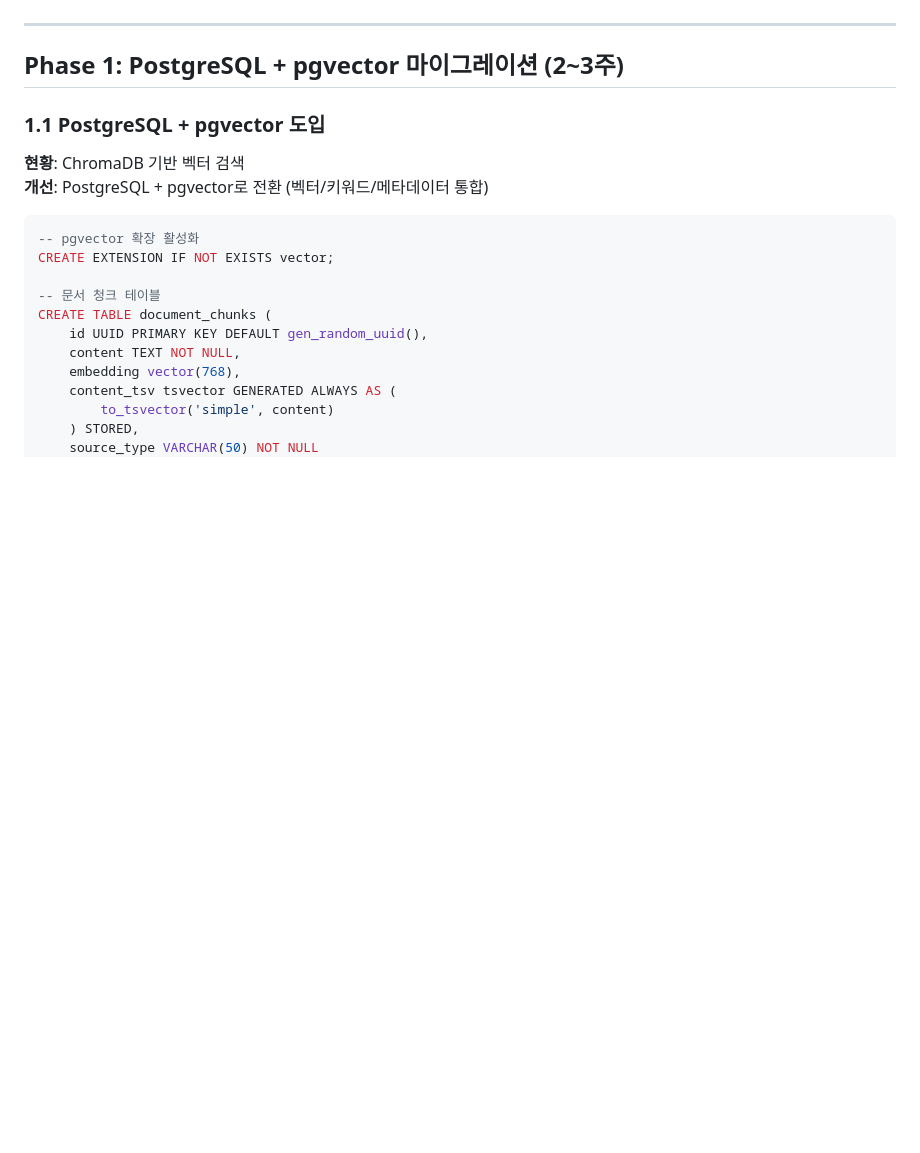
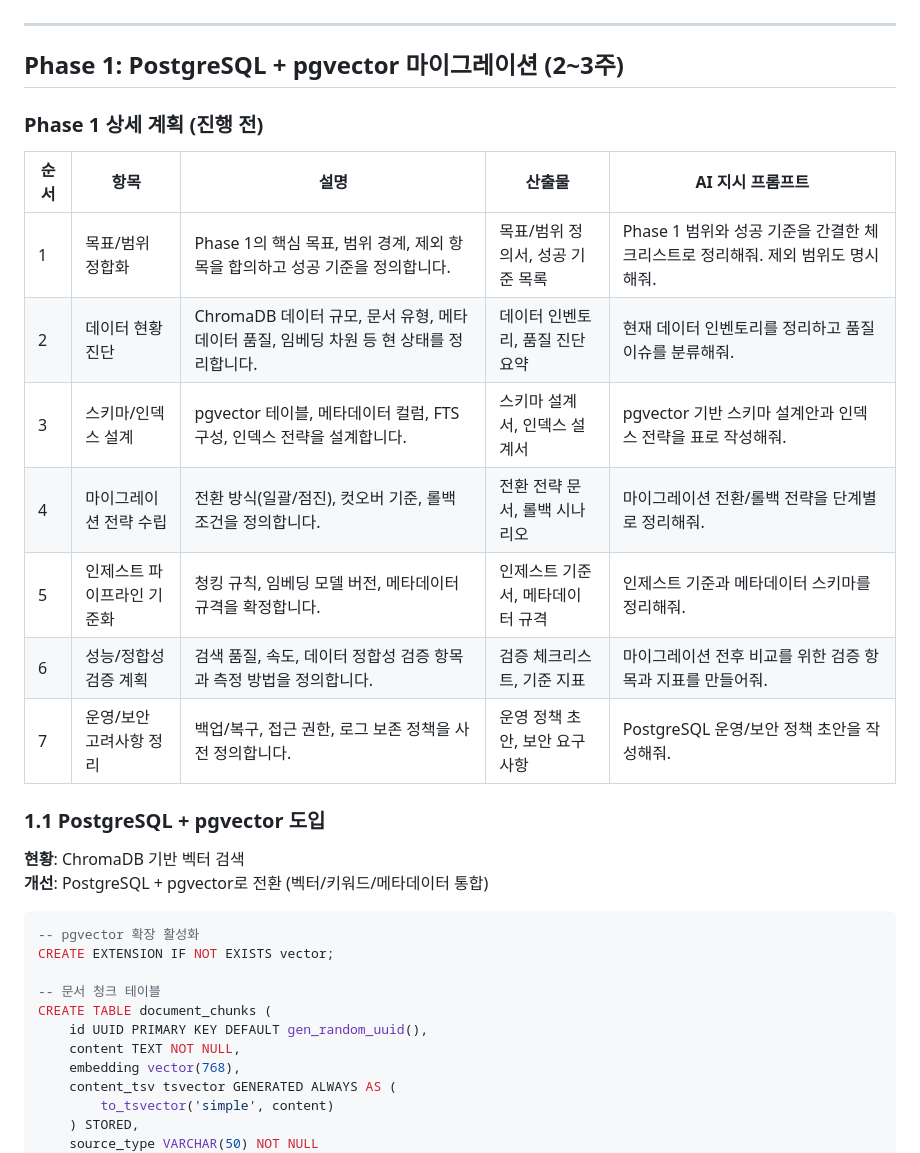
Before and after one commit to oo-consulting/oo-consulting.github.io, a Markdown page: docs/tobe_proposal.md, the part around one of its changes. Rendered like a GitHub page; blank space fills up the shorter version.

```diff
--- a/docs/tobe_proposal.md
+++ b/docs/tobe_proposal.md
@@ -7,6 +7,18 @@
 ---
 
 ## Phase 1: PostgreSQL + pgvector 마이그레이션 (2~3주)
+
+### Phase 1 상세 계획 (진행 전)
+
+| 순서 | 항목 | 설명 | 산출물 | AI 지시 프롬프트 |
+| --- | --- | --- | --- | --- |
+| 1 | 목표/범위 정합화 | Phase 1의 핵심 목표, 범위 경계, 제외 항목을 합의하고 성공 기준을 정의합니다. | 목표/범위 정의서, 성공 기준 목록 | Phase 1 범위와 성공 기준을 간결한 체크리스트로 정리해줘. 제외 범위도 명시해줘. |
+| 2 | 데이터 현황 진단 | ChromaDB 데이터 규모, 문서 유형, 메타데이터 품질, 임베딩 차원 등 현 상태를 정리합니다. | 데이터 인벤토리, 품질 진단 요약 | 현재 데이터 인벤토리를 정리하고 품질 이슈를 분류해줘. |
+| 3 | 스키마/인덱스 설계 | pgvector 테이블, 메타데이터 컬럼, FTS 구성, 인덱스 전략을 설계합니다. | 스키마 설계서, 인덱스 설계서 | pgvector 기반 스키마 설계안과 인덱스 전략을 표로 작성해줘. |
+| 4 | 마이그레이션 전략 수립 | 전환 방식(일괄/점진), 컷오버 기준, 롤백 조건을 정의합니다. | 전환 전략 문서, 롤백 시나리오 | 마이그레이션 전환/롤백 전략을 단계별로 정리해줘. |
+| 5 | 인제스트 파이프라인 기준화 | 청킹 규칙, 임베딩 모델 버전, 메타데이터 규격을 확정합니다. | 인제스트 기준서, 메타데이터 규격 | 인제스트 기준과 메타데이터 스키마를 정리해줘. |
+| 6 | 성능/정합성 검증 계획 | 검색 품질, 속도, 데이터 정합성 검증 항목과 측정 방법을 정의합니다. | 검증 체크리스트, 기준 지표 | 마이그레이션 전후 비교를 위한 검증 항목과 지표를 만들어줘. |
+| 7 | 운영/보안 고려사항 정리 | 백업/복구, 접근 권한, 로그 보존 정책을 사전 정의합니다. | 운영 정책 초안, 보안 요구사항 | PostgreSQL 운영/보안 정책 초안을 작성해줘. |
 
 ### 1.1 PostgreSQL + pgvector 도입
 
```
Also changed, not shown: other parts of docs/tobe_proposal.md (+11 -0 lines).
